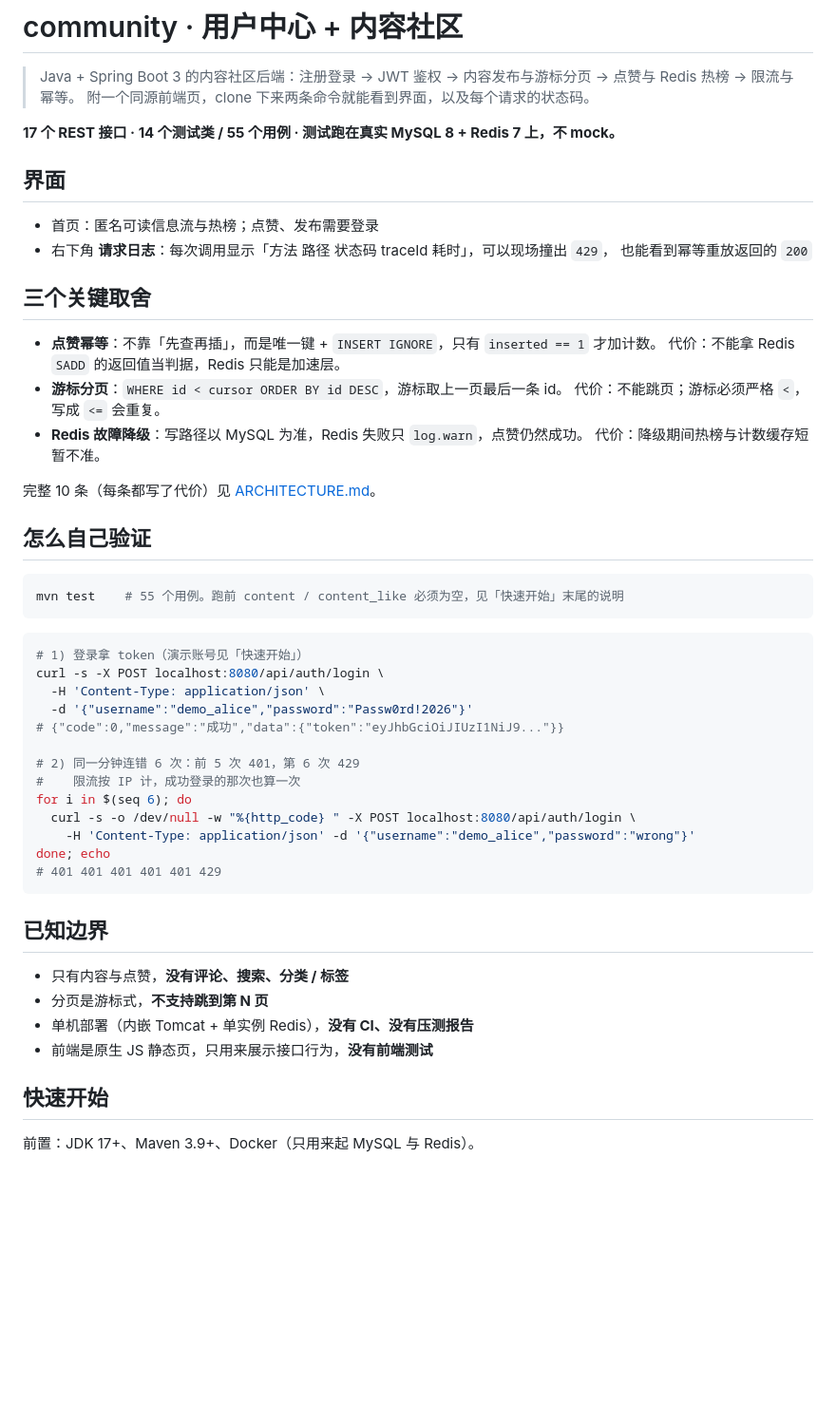
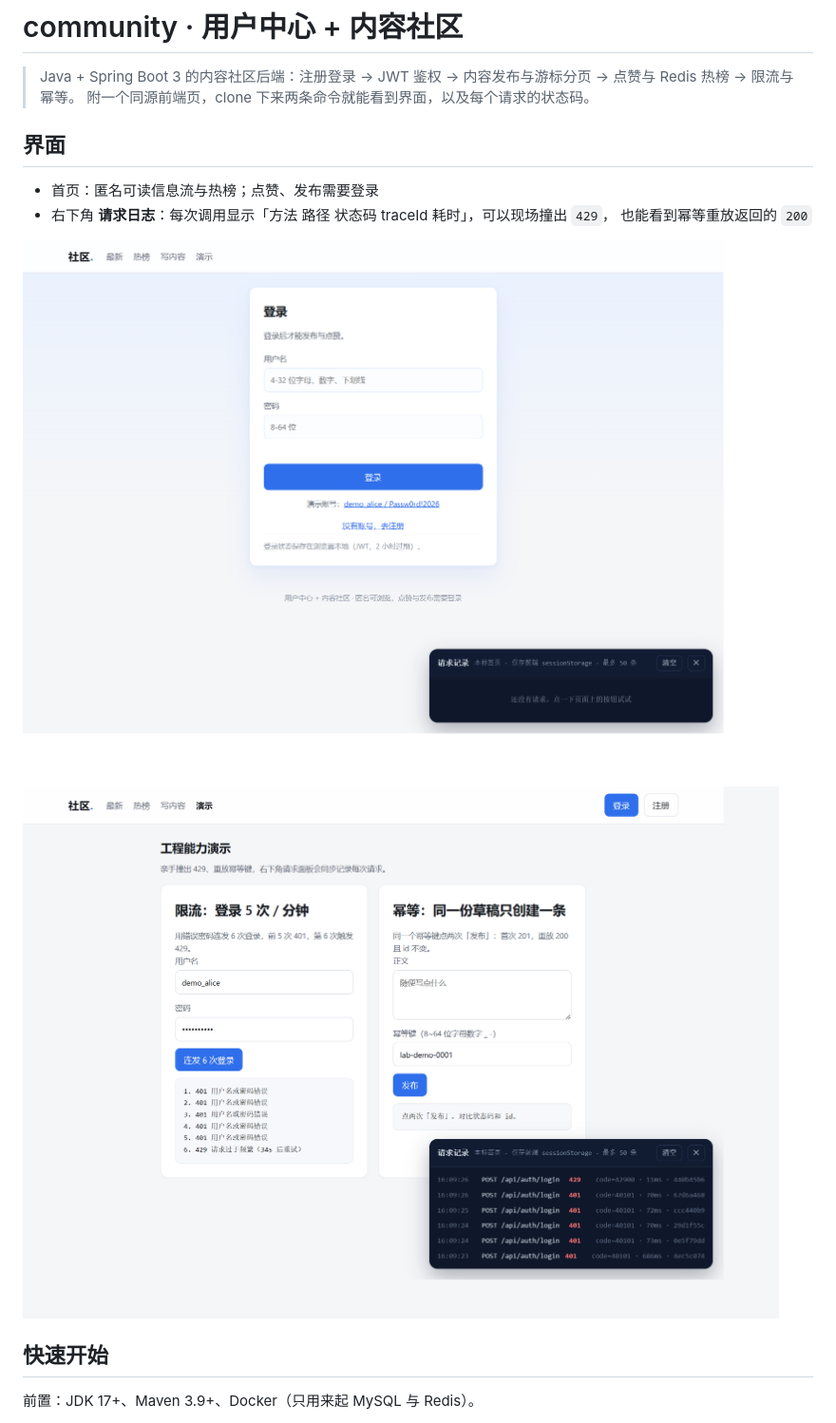
Before and after one commit to client-su/community-demo, a Markdown page: README.md, the part around one of its changes. Shown at 95% size. GitHub-like rendering; pictures changed too: screenshots/lab.png (added), screenshots/limit.png; blank space fills up the shorter version.

Commit message:
docs(repo): 精简 README 与架构说明，更新界面截图

````diff
--- a/README.md
+++ b/README.md
@@ -3,8 +3,6 @@
 > Java + Spring Boot 3 的内容社区后端：注册登录 → JWT 鉴权 → 内容发布与游标分页 →
 > 点赞与 Redis 热榜 → 限流与幂等。
 > 附一个同源前端页，clone 下来两条命令就能看到界面，以及每个请求的状态码。
-
-**17 个 REST 接口 · 14 个测试类 / 55 个用例 · 测试跑在真实 MySQL 8 + Redis 7 上，不 mock。**
 
 ## 界面
 
@@ -12,45 +10,9 @@
 - 右下角 **请求日志**：每次调用显示「方法 路径 状态码 traceId 耗时」，可以现场撞出 `429`，
   也能看到幂等重放返回的 `200`
 
-## 三个关键取舍
+![登录页：演示账号一键填充](screenshots/limit.png)
 
-- **点赞幂等**：不靠「先查再插」，而是唯一键 + `INSERT IGNORE`，只有 `inserted == 1` 才加计数。
-  代价：不能拿 Redis `SADD` 的返回值当判据，Redis 只能是加速层。
-- **游标分页**：`WHERE id < cursor ORDER BY id DESC`，游标取上一页最后一条 id。
-  代价：不能跳页；游标必须严格 `<`，写成 `<=` 会重复。
-- **Redis 故障降级**：写路径以 MySQL 为准，Redis 失败只 `log.warn`，点赞仍然成功。
-  代价：降级期间热榜与计数缓存短暂不准。
-
-完整 10 条（每条都写了代价）见 [ARCHITECTURE.md](ARCHITECTURE.md)。
-
-## 怎么自己验证
-
-```bash
-mvn test    # 55 个用例。跑前 content / content_like 必须为空，见「快速开始」末尾的说明
-```
-
-```bash
-# 1) 登录拿 token（演示账号见「快速开始」）
-curl -s -X POST localhost:8080/api/auth/login \
-  -H 'Content-Type: application/json' \
-  -d '{"username":"demo_alice","password":"Passw0rd!2026"}'
-# {"code":0,"message":"成功","data":{"token":"eyJhbGciOiJIUzI1NiJ9..."}}
-
-# 2) 同一分钟连错 6 次：前 5 次 401，第 6 次 429
-#    限流按 IP 计，成功登录的那次也算一次
-for i in $(seq 6); do
-  curl -s -o /dev/null -w "%{http_code} " -X POST localhost:8080/api/auth/login \
-    -H 'Content-Type: application/json' -d '{"username":"demo_alice","password":"wrong"}'
-done; echo
-# 401 401 401 401 401 429
-```
-
-## 已知边界
-
-- 只有内容与点赞，**没有评论、搜索、分类 / 标签**
-- 分页是游标式，**不支持跳到第 N 页**
-- 单机部署（内嵌 Tomcat + 单实例 Redis），**没有 CI、没有压测报告**
-- 前端是原生 JS 静态页，只用来展示接口行为，**没有前端测试**
+![演示页：连错 6 次触发 429 与幂等重放](screenshots/lab.png)
 
 ## 快速开始
 
````
Also changed, not shown: other parts of README.md (+0 -44 lines), ARCHITECTURE.md (+0 -3 lines), screenshots/list.png (deleted), screenshots/topic.png (deleted).
